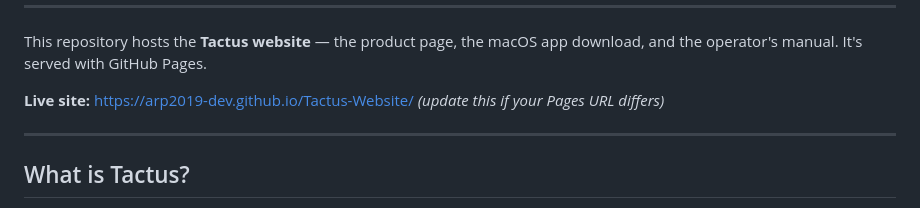
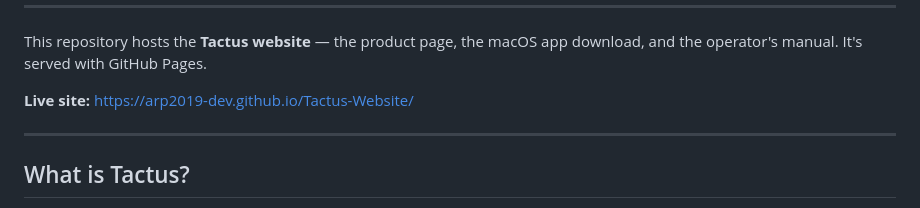
Before and after one commit to arp2019-Dev/Tactus-Website, a Markdown page: README.md, the part around the change. GitHub-like rendering.

```diff
--- a/README.md
+++ b/README.md
@@ -8,7 +8,6 @@ This repository hosts the **Tactus website** — the product page, the macOS app
 download, and the operator's manual. It's served with GitHub Pages.
 
 **Live site:** https://arp2019-dev.github.io/Tactus-Website/
-*(update this if your Pages URL differs)*
 
 ---
 
```
